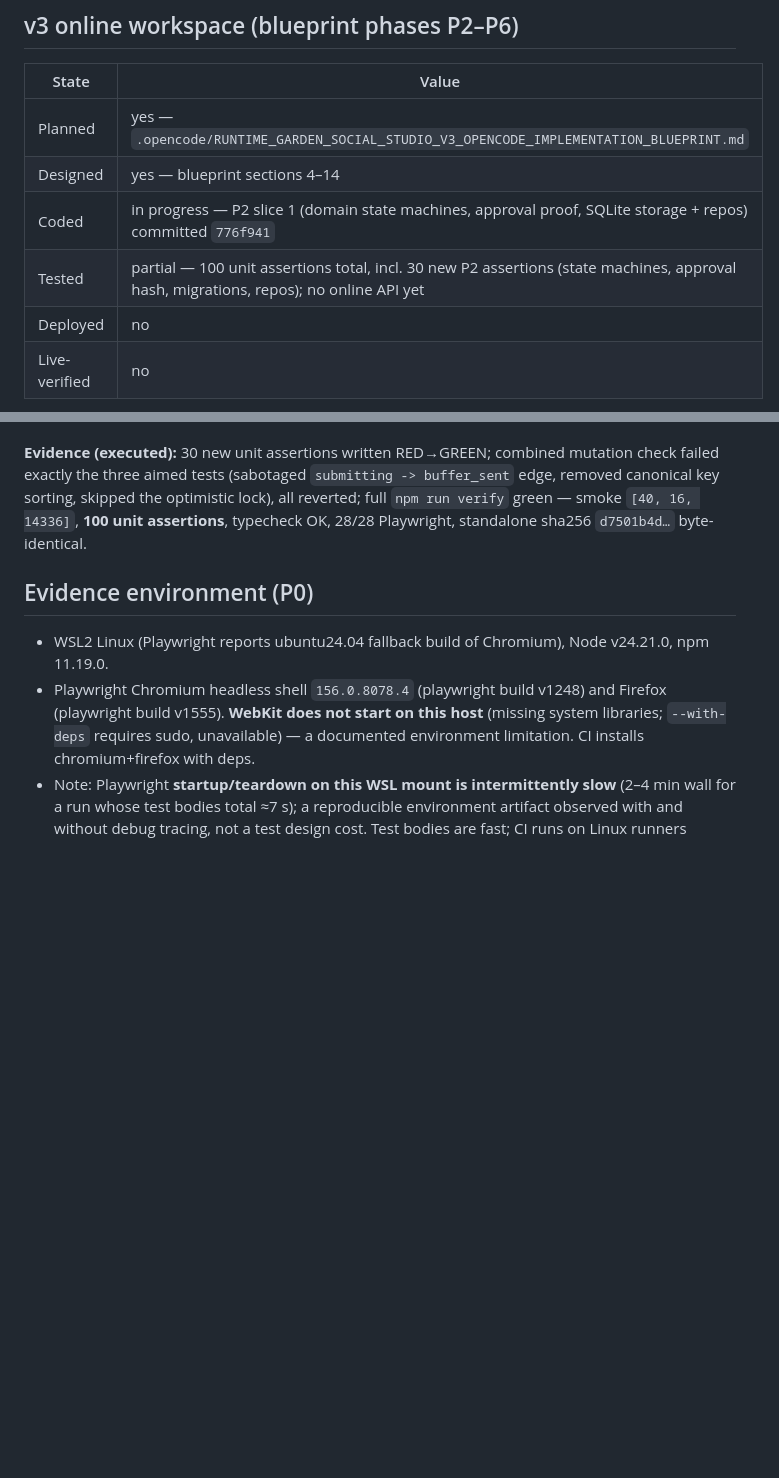
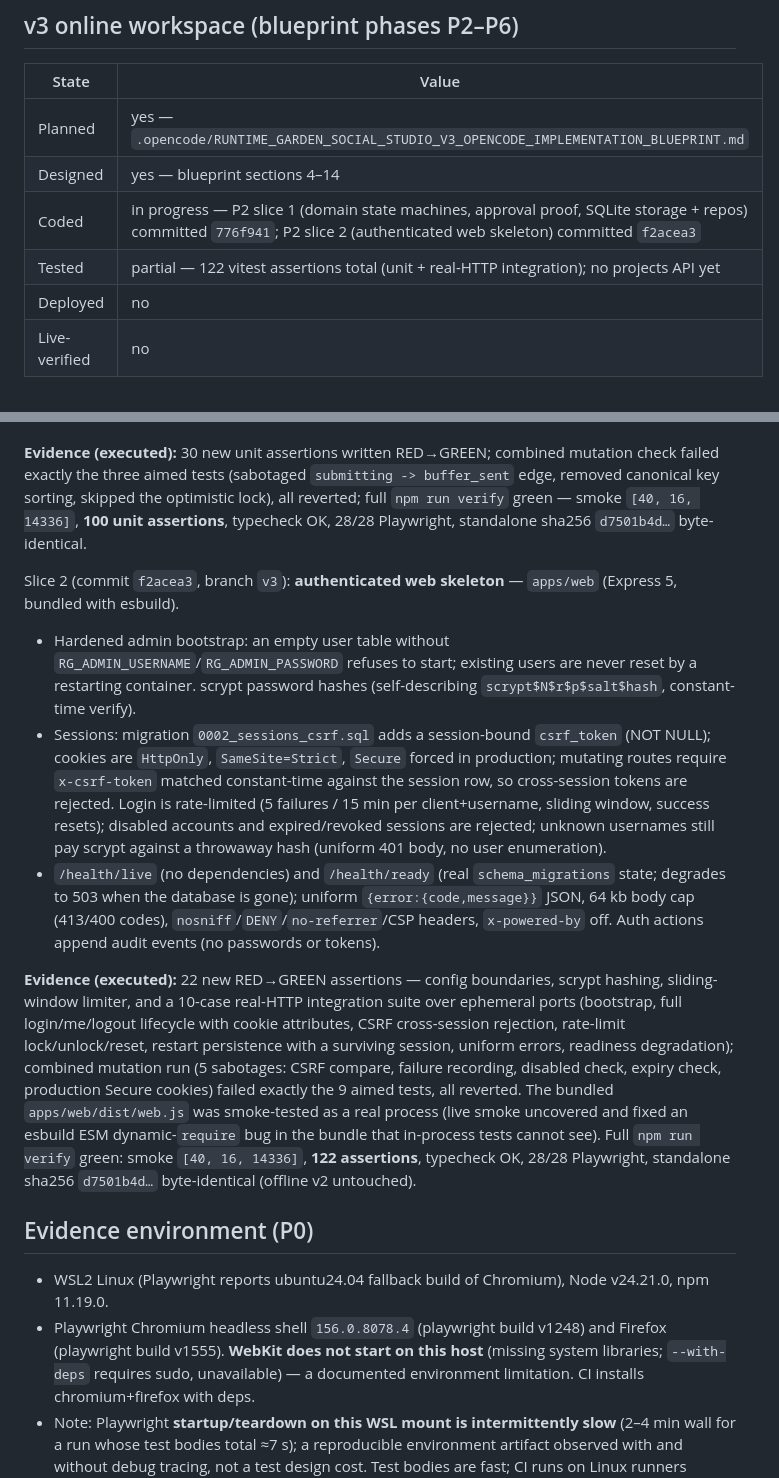
Before and after one commit to Runtime-Garden/social-studio, a Markdown page: docs/project-status.md, 2 parts joined by grey strips. Drawn GitHub-style; blank space fills up the shorter version.

Commit message:
docs(p2): record authenticated web skeleton slice

```diff
--- a/docs/project-status.md
+++ b/docs/project-status.md
@@ -169,8 +169,8 @@ standalone sha256 `d7501b4d…` byte-identical.
 |---|---|
 | Planned | yes — `.opencode/RUNTIME_GARDEN_SOCIAL_STUDIO_V3_OPENCODE_IMPLEMENTATION_BLUEPRINT.md` |
 | Designed | yes — blueprint sections 4–14 |
-| Coded | in progress — P2 slice 1 (domain state machines, approval proof, SQLite storage + repos) committed `776f941` |
-| Tested | partial — 100 unit assertions total, incl. 30 new P2 assertions (state machines, approval hash, migrations, repos); no online API yet |
+| Coded | in progress — P2 slice 1 (domain state machines, approval proof, SQLite storage + repos) committed `776f941`; P2 slice 2 (authenticated web skeleton) committed `f2acea3` |
+| Tested | partial — 122 vitest assertions total (unit + real-HTTP integration); no projects API yet |
 | Deployed | no |
 | Live-verified | no |
 
@@ -215,6 +215,42 @@ optimistic lock), all reverted; full `npm run verify` green — smoke
 `[40, 16, 14336]`, **100 unit assertions**, typecheck OK, 28/28 Playwright,
 standalone sha256 `d7501b4d…` byte-identical.
 
+Slice 2 (commit `f2acea3`, branch `v3`): **authenticated web skeleton** —
+`apps/web` (Express 5, bundled with esbuild).
+
+- Hardened admin bootstrap: an empty user table without
+  `RG_ADMIN_USERNAME`/`RG_ADMIN_PASSWORD` refuses to start; existing users
+  are never reset by a restarting container. scrypt password hashes
+  (self-describing `scrypt$N$r$p$salt$hash`, constant-time verify).
+- Sessions: migration `0002_sessions_csrf.sql` adds a session-bound
+  `csrf_token` (NOT NULL); cookies are `HttpOnly`, `SameSite=Strict`,
+  `Secure` forced in production; mutating routes require `x-csrf-token`
+  matched constant-time against the session row, so cross-session tokens
+  are rejected. Login is rate-limited (5 failures / 15 min per
+  client+username, sliding window, success resets); disabled accounts and
+  expired/revoked sessions are rejected; unknown usernames still pay
+  scrypt against a throwaway hash (uniform 401 body, no user enumeration).
+- `/health/live` (no dependencies) and `/health/ready` (real
+  `schema_migrations` state; degrades to 503 when the database is gone);
+  uniform `{error:{code,message}}` JSON, 64 kb body cap (413/400 codes),
+  `nosniff`/`DENY`/`no-referrer`/CSP headers, `x-powered-by` off. Auth
+  actions append audit events (no passwords or tokens).
+
+**Evidence (executed):** 22 new RED→GREEN assertions — config boundaries,
+scrypt hashing, sliding-window limiter, and a 10-case real-HTTP integration
+suite over ephemeral ports (bootstrap, full login/me/logout lifecycle with
+cookie attributes, CSRF cross-session rejection, rate-limit
+lock/unlock/reset, restart persistence with a surviving session, uniform
+errors, readiness degradation); combined mutation run (5 sabotages: CSRF
+compare, failure recording, disabled check, expiry check, production
+Secure cookies) failed exactly the 9 aimed tests, all reverted. The
+bundled `apps/web/dist/web.js` was smoke-tested as a real process (live
+smoke uncovered and fixed an esbuild ESM dynamic-`require` bug in the
+bundle that in-process tests cannot see). Full `npm run verify` green:
+smoke `[40, 16, 14336]`, **122 assertions**, typecheck OK, 28/28
+Playwright, standalone sha256 `d7501b4d…` byte-identical (offline v2
+untouched).
+
 ## Evidence environment (P0)
 
 - WSL2 Linux (Playwright reports ubuntu24.04 fallback build of Chromium), Node
```
Also changed, not shown: CHANGELOG.md (+30 -0 lines).
